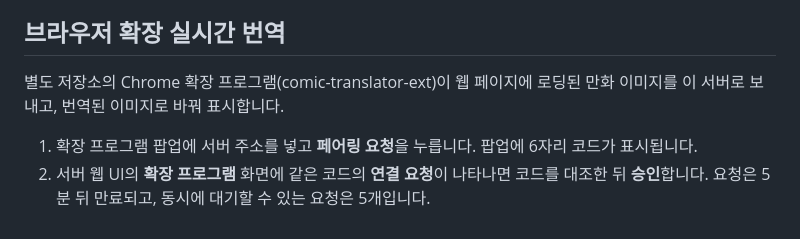
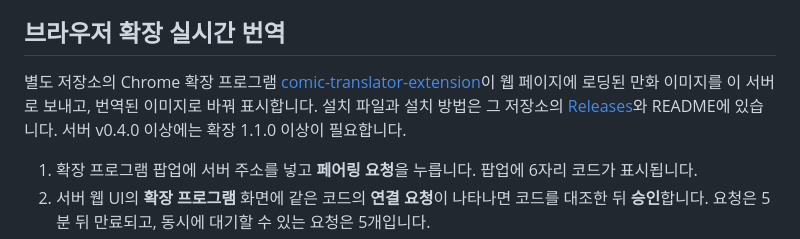
Before and after one commit to furyheimdall/comic-translator, a Markdown page: README.md, the part around the change. Drawn GitHub-style.

Commit message:
Link the browser extension repository from the README

```diff
--- a/README.md
+++ b/README.md
@@ -175,7 +175,7 @@ MangaTranslator의 말풍선 밖 텍스트 감지 모델은 Hugging Face의 별
 
 ## 브라우저 확장 실시간 번역
 
-별도 저장소의 Chrome 확장 프로그램(comic-translator-ext)이 웹 페이지에 로딩된 만화 이미지를 이 서버로 보내고, 번역된 이미지로 바꿔 표시합니다.
+별도 저장소의 Chrome 확장 프로그램 [comic-translator-extension](https://github.com/furyheimdall/comic-translator-extension)이 웹 페이지에 로딩된 만화 이미지를 이 서버로 보내고, 번역된 이미지로 바꿔 표시합니다. 설치 파일과 설치 방법은 그 저장소의 [Releases](https://github.com/furyheimdall/comic-translator-extension/releases)와 README에 있습니다. 서버 v0.4.0 이상에는 확장 1.1.0 이상이 필요합니다.
 
 1. 확장 프로그램 팝업에 서버 주소를 넣고 **페어링 요청**을 누릅니다. 팝업에 6자리 코드가 표시됩니다.
 2. 서버 웹 UI의 **확장 프로그램** 화면에 같은 코드의 **연결 요청**이 나타나면 코드를 대조한 뒤 **승인**합니다. 요청은 5분 뒤 만료되고, 동시에 대기할 수 있는 요청은 5개입니다.
```
